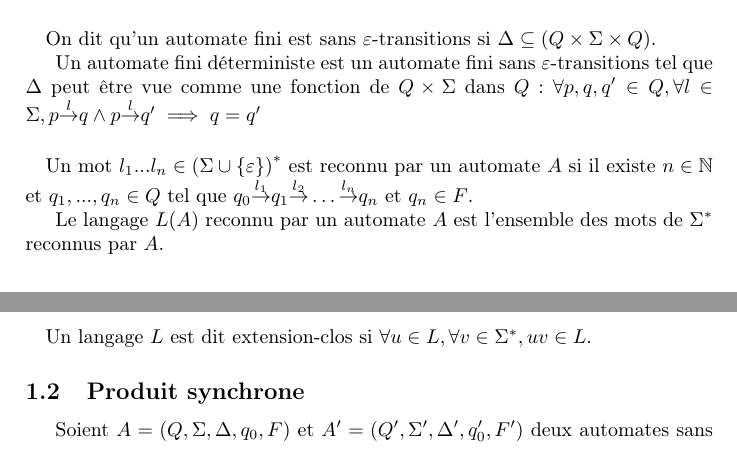
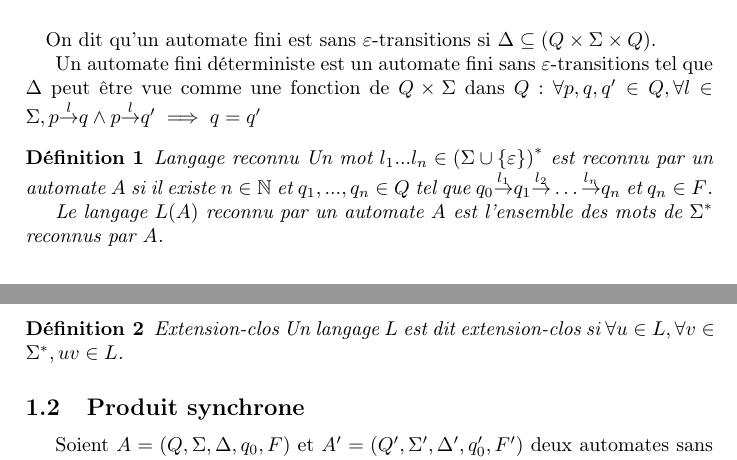
Before and after one commit to xavierm02/Projet-M1, a LaTeX document (main.tex): two parts of pages 1 and 2 of 9, joined at a grey line, cut so that both start at the same text. Compiled offline with pdfLaTeX.

Commit message:
change the first sections to some definitions

```diff
--- a/main.tex
+++ b/main.tex
@@ -53,14 +53,15 @@ Un automate fini est un automate tel que $Q$ est fini.
 On dit qu'un automate fini est sans $\varepsilon$-transitions si $\Delta \subseteq (Q\times \Sigma \times Q)$.
 
 Un automate fini d\'eterministe est un automate fini sans $\varepsilon$-transitions tel que $\Delta$ peut \^etre vue comme une fonction de $Q\times \Sigma$ dans $Q$: $\forall p,q,q' \in Q, \forall l \in \Sigma, p\overset{l}{{\to}}q \land p\overset{l}{{\to}}q' \implies q=q'$
-\paragraph{}
+
+\begin{mydef}{Langage reconnu}
 Un mot $l_1...l_n \in \left(\Sigma\cup \{\varepsilon\}\right)^*$ est reconnu par un automate $A$ si il existe $n \in \mathbb N$ et $q_1,...,q_n \in Q$ tel que $q_0 \overset{l_1}{{\to}} q_1 \overset{l_2}{{\to}} \dots \overset{l_n}{{\to}} q_{n}$ et $q_{n} \in F$.
 
 Le langage $L(A)$ reconnu par un automate $A$ est l'ensemble des mots de $\Sigma^*$ reconnus par $A$.
-
-\paragraph{}
+\end{mydef}
+\begin{mydef}{Extension-clos}
 Un langage $L$ est dit extension-clos si $\forall u \in L, \forall v \in \Sigma^*, uv \in L$.
-
+\end{mydef}
 \subsection{Produit synchrone}
 
 Soient $A = (Q, \Sigma, \Delta, q_0, F)$ et $A' = (Q', \Sigma', \Delta', q_0', F')$ deux automates sans $\varepsilon$. On définit le produit synchrone de ces automates comme \'etant $$A\times A' = (Q \times Q', \Sigma \cap \Sigma', \Delta'', (q_0, q_0'), F\times F')$$ o\`u $\Delta''$ est d\'efinie par $(p,p')\overset{l}{{\to}}(q,q')$ pour $l\in \Sigma\cap Sigma'$ si et seulement si $p\overset{l}{{\to}}q$ et $p'\overset{l}{{\to}}q'$.
```
